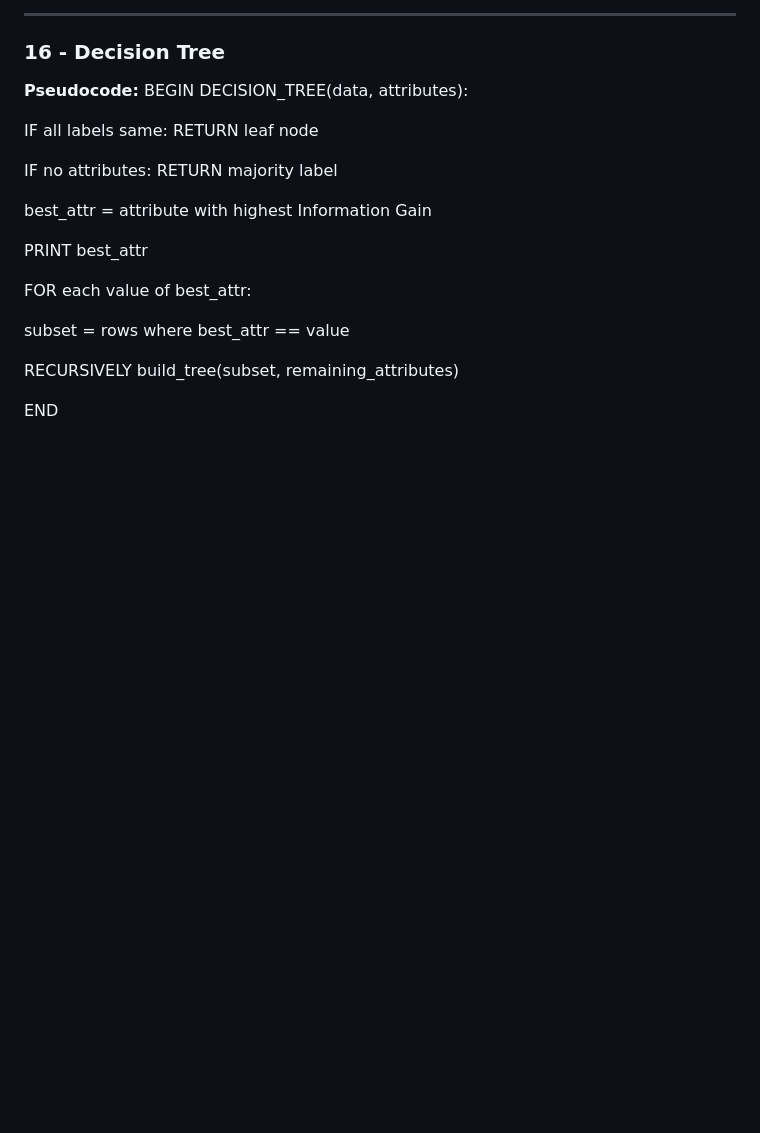
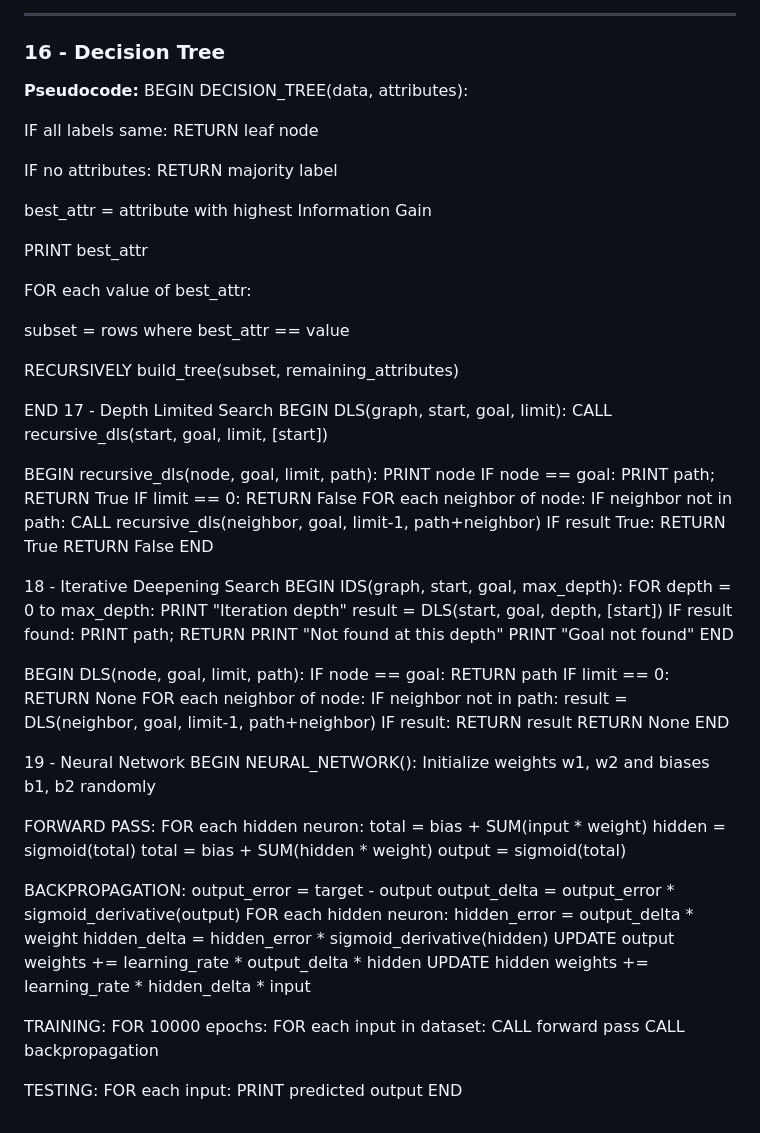
Before and after one commit to sharmilasubramani-2/MLA0112, a Markdown page: README.md, the part around the change. GitHub-like rendering; blank space fills up the shorter version.

Commit message:
Update README with DLS IDS Neural Network pseudocode

```diff
--- a/README.md
+++ b/README.md
@@ -417,3 +417,67 @@ subset = rows where best_attr == value
 RECURSIVELY build_tree(subset, remaining_attributes)
 
 END
+17 - Depth Limited Search
+BEGIN DLS(graph, start, goal, limit):
+  CALL recursive_dls(start, goal, limit, [start])
+
+BEGIN recursive_dls(node, goal, limit, path):
+  PRINT node
+  IF node == goal: PRINT path; RETURN True
+  IF limit == 0: RETURN False
+  FOR each neighbor of node:
+    IF neighbor not in path:
+      CALL recursive_dls(neighbor, goal, limit-1, path+neighbor)
+      IF result True: RETURN True
+  RETURN False
+END
+
+18 - Iterative Deepening Search
+BEGIN IDS(graph, start, goal, max_depth):
+  FOR depth = 0 to max_depth:
+    PRINT "Iteration depth"
+    result = DLS(start, goal, depth, [start])
+    IF result found: PRINT path; RETURN
+    PRINT "Not found at this depth"
+  PRINT "Goal not found"
+END
+
+BEGIN DLS(node, goal, limit, path):
+  IF node == goal: RETURN path
+  IF limit == 0: RETURN None
+  FOR each neighbor of node:
+    IF neighbor not in path:
+      result = DLS(neighbor, goal, limit-1, path+neighbor)
+      IF result: RETURN result
+  RETURN None
+END
+
+19 - Neural Network
+BEGIN NEURAL_NETWORK():
+  Initialize weights w1, w2 and biases b1, b2 randomly
+
+  FORWARD PASS:
+    FOR each hidden neuron:
+      total = bias + SUM(input * weight)
+      hidden = sigmoid(total)
+    total = bias + SUM(hidden * weight)
+    output = sigmoid(total)
+
+  BACKPROPAGATION:
+    output_error = target - output
+    output_delta = output_error * sigmoid_derivative(output)
+    FOR each hidden neuron:
+      hidden_error = output_delta * weight
+      hidden_delta = hidden_error * sigmoid_derivative(hidden)
+    UPDATE output weights += learning_rate * output_delta * hidden
+    UPDATE hidden weights += learning_rate * hidden_delta * input
+
+  TRAINING:
+    FOR 10000 epochs:
+      FOR each input in dataset:
+        CALL forward pass
+        CALL backpropagation
+
+  TESTING:
+    FOR each input: PRINT predicted output
+END
```
